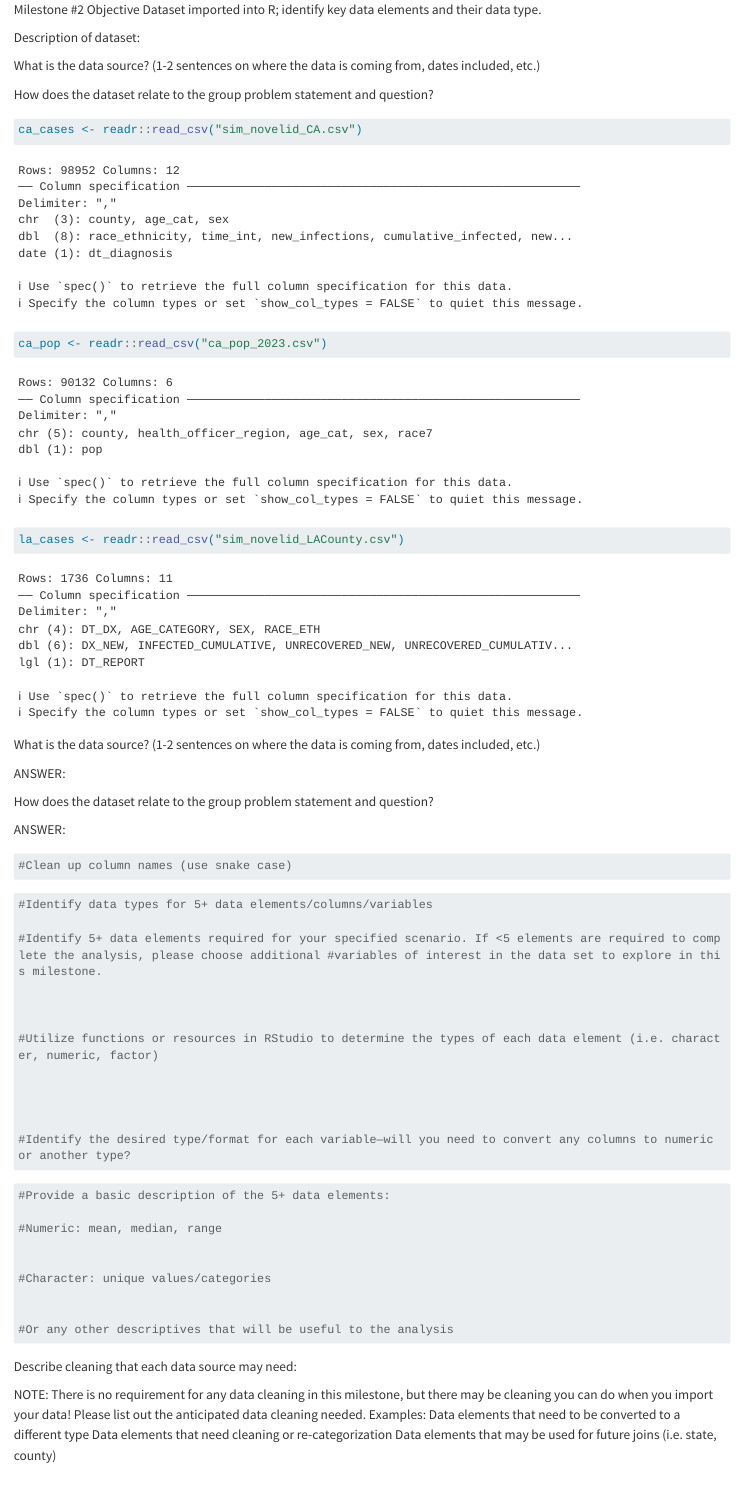
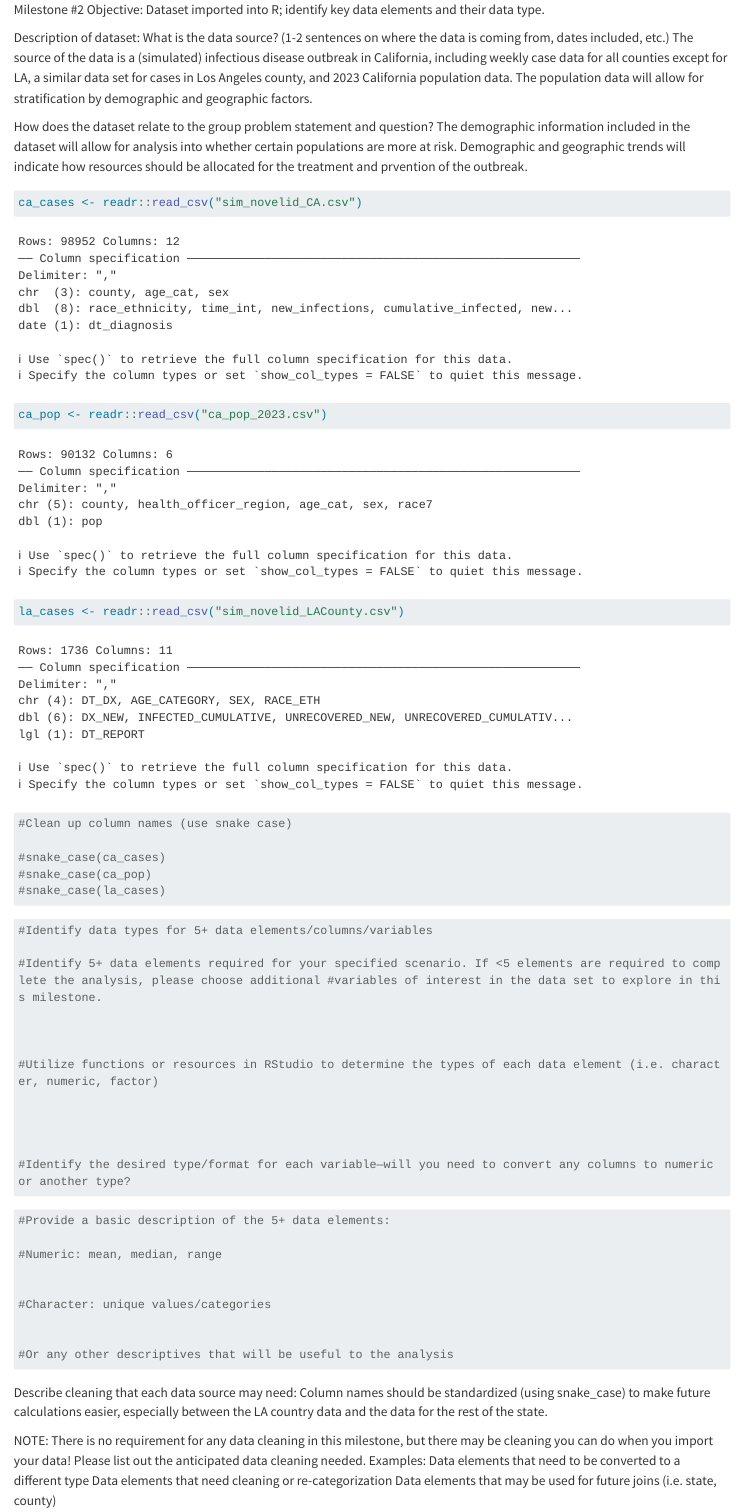
Before and after one commit to dmbisbee/ph251group4, a Quarto document (milestone2.qmd): the page in a window 1100 px wide, from its top. Rendered offline with R 4.5, knitr and Pandoc in place of Quarto, with nearby package versions; long lines of code are wrapped.

Commit message:
db_update.qmd

````diff
--- a/milestone2.qmd
+++ b/milestone2.qmd
@@ -1,43 +1,30 @@
 
-Milestone #2 Objective
-Dataset imported into R; identify key data elements and their data type.
+Milestone #2 Objective: Dataset imported into R; identify key data elements and their data type.
 
 Description of dataset:
-
 What is the data source? (1-2 sentences on where the data is coming from, dates included, etc.)
+The source of the data is a (simulated) infectious disease outbreak in California, including weekly case data for all counties except for LA, a similar data set for cases in Los Angeles county, and 2023 California population data. The population data will allow for stratification by demographic and geographic factors.
 
 How does the dataset relate to the group problem statement and question?
+The demographic information included in the dataset will allow for analysis into whether certain populations are more at risk. Demographic and geographic trends will indicate how resources should be allocated for the treatment and prvention of the outbreak.
 
 ```{r}
 
 ca_cases <- readr::read_csv("sim_novelid_CA.csv")
-
 ca_pop <- readr::read_csv("ca_pop_2023.csv")
-
 la_cases <- readr::read_csv("sim_novelid_LACounty.csv")
 
-
 ```
-
-What is the data source? (1-2 sentences on where the data is coming from, dates included, etc.)
-
-ANSWER:
-
-How does the dataset relate to the group problem statement and question?
-
-ANSWER:
-
 
 
 ```{r}
 #Clean up column names (use snake case)
 
-
+#snake_case(ca_cases)
+#snake_case(ca_pop)
+#snake_case(la_cases)
 
 ```
-
-
-
 
 ```{r}
 #Identify data types for 5+ data elements/columns/variables
@@ -76,6 +63,7 @@ ANSWER:
 ```
 
 Describe cleaning that each data source may need:
+Column names should be standardized (using snake_case) to make future calculations easier, especially between the LA country data and the data for the rest of the state.
 
 NOTE: There is no requirement for any data cleaning in this milestone, but there may be cleaning you can do when you import your data! Please list out the anticipated data cleaning needed.
 Examples:
````
